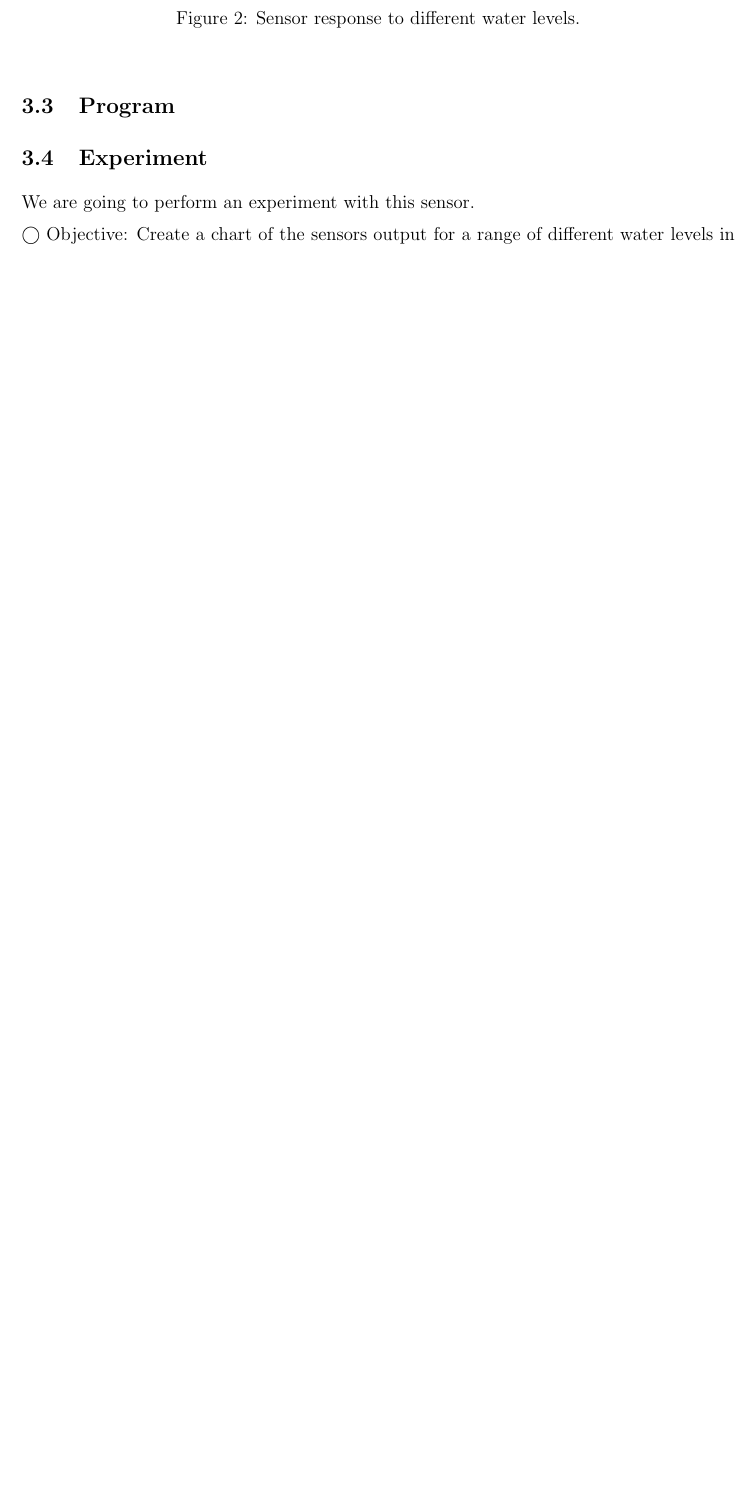
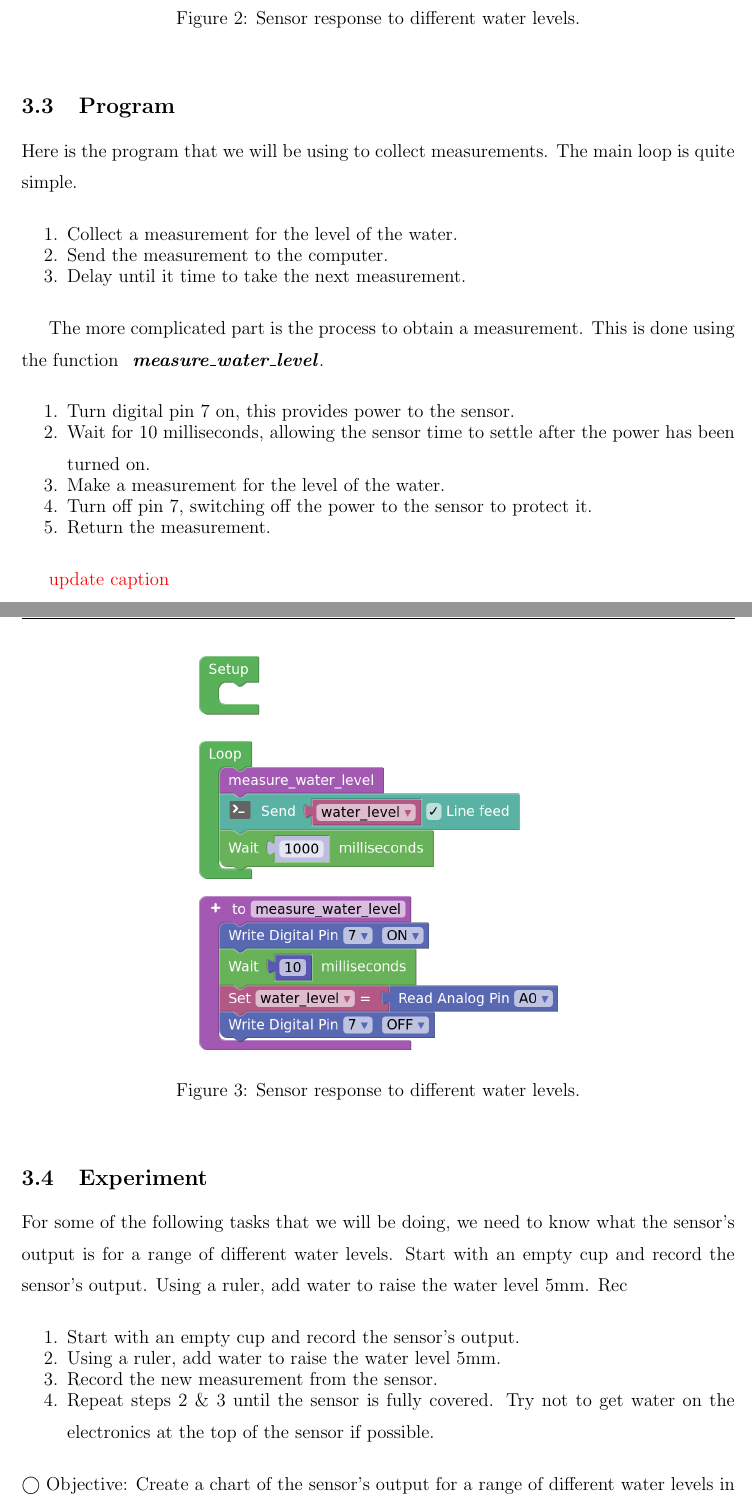
Before and after one commit to Casual-Endvrs/Arduino-101-Manual, a LaTeX document (2 - Sensors/2_Sensors.tex): part of page 3 of 4 before the commit and two parts of pages 3 and 4 of 8 after it, the two joined at a grey line, cut so that both start at the same text, the shorter picture padded with empty space. Compiled offline with pdfLaTeX.

Commit message:
ch.2 - water level sensor

```diff
--- a/2 - Sensors/2_Sensors.tex
+++ b/2 - Sensors/2_Sensors.tex
@@ -121,19 +125,35 @@ The circuit for this sensor is fairly simple. All we need to do is provide a gro
 
 \subsection{Program}
 
+Here is the program that we will be using to collect measurements. The main loop is quite simple.
+
+\begin{enumerate}
+	\itemsep -1em
+	\item Collect a measurement for the level of the water.
+	\item Send the measurement to the computer.
+	\item Delay until it time to take the next measurement.
+\end{enumerate}
+
+The more complicated part is the process to obtain a measurement. This is done using the function \textbf{\textit{ measure\_water\_level}}.
+
+\begin{enumerate}
+	\itemsep -1em
+	\item Turn digital pin 7 on, this provides power to the sensor.
+	\item Wait for 10 milliseconds, allowing the sensor time to settle after the power has been turned on.
+	\item Make a measurement for the level of the water.
+	\item Turn off pin 7, switching off the power to the sensor to protect it.
+	\item Return the measurement.
+\end{enumerate}
 
 
 
+\textcolor{red}{update caption}
 
-
-
-
-
-
-
-\subsection{Experiment}
-
-We are going to perform an experiment with this sensor.
-
-
-\noindent $\bigcirc$ Objective: Create a chart of the sensors output for a range of different water levels in the cup. You can use Google Spreadsheets to record your results.
+\begin{figure}[H]
+	\begin{center}
+		%\title{}
+		\includegraphics[scale=0.3]{p_water-level-sensor}
+		\caption{Sensor response to different water levels.}
+		\label{p:water_sensor_simple}
+	\end{center}
+\end{figure}
@@ -178,6 +170,23 @@ We are going to perform an experiment with this sensor.
 
 
 
+\subsection{Experiment}
+
+For some of the following tasks that we will be doing, we need to know what the sensor's output is for a range of different water levels. Start with an empty cup and record the sensor's output. Using a ruler, add water to raise the water level 5mm. Rec
+
+\begin{enumerate}
+	\itemsep -1em
+	\item Start with an empty cup and record the sensor's output.
+	\item Using a ruler, add water to raise the water level 5mm.
+	\item Record the new measurement from the sensor.
+	\item Repeat steps 2 \& 3 until the sensor is fully covered. Try not to get water on the electronics at the top of the sensor if possible.
+\end{enumerate}
+
+
+
+\noindent $\bigcirc$ Objective: Create a chart of the sensor's output for a range of different water levels in the cup. You can use Google Spreadsheets to record your results.
+
+\noindent $\bigstar$ Bonus:
 
 
 
```
Also changed, not shown: 1 - LED/1_LED.pdf, 2 - Sensors/2_Sensors.pdf, 2 - Sensors/p_ultrasonic-sensor.png (added), 2 - Sensors/p_water-level-sensor.png (added), 2 - Sensors/p_water-level-sensor_if-else.png (added), 2 - Sensors/2_Sensors.tex (136 more changed lines).
